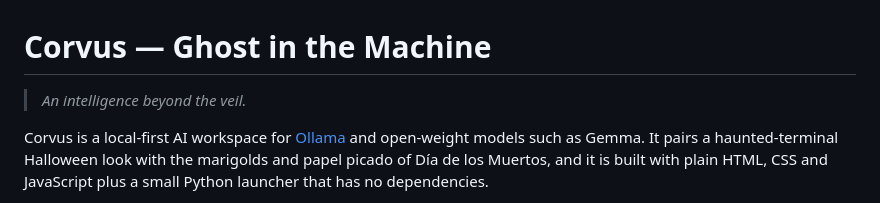
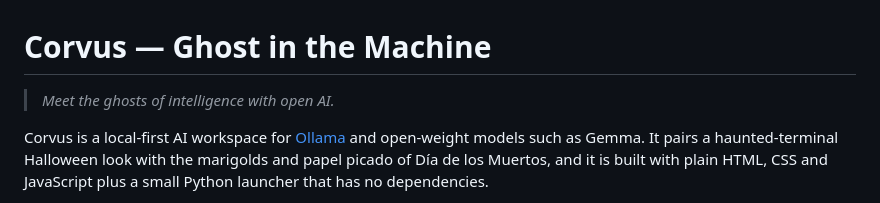
Before and after one commit to ASAN-11/Corvus, a Markdown page: README.md, the part around the change. Rendered like a GitHub page.

```diff
--- a/README.md
+++ b/README.md
@@ -1,6 +1,6 @@
 # Corvus — Ghost in the Machine
 
-> *An intelligence beyond the veil.*
+> *Meet the ghosts of intelligence with open AI.*
 
 Corvus is a local-first AI workspace for [Ollama](https://ollama.com) and open-weight models such as Gemma. It pairs a haunted-terminal Halloween look with the marigolds and papel picado of Día de los Muertos, and it is built with plain HTML, CSS and JavaScript plus a small Python launcher that has no dependencies.
 
```
